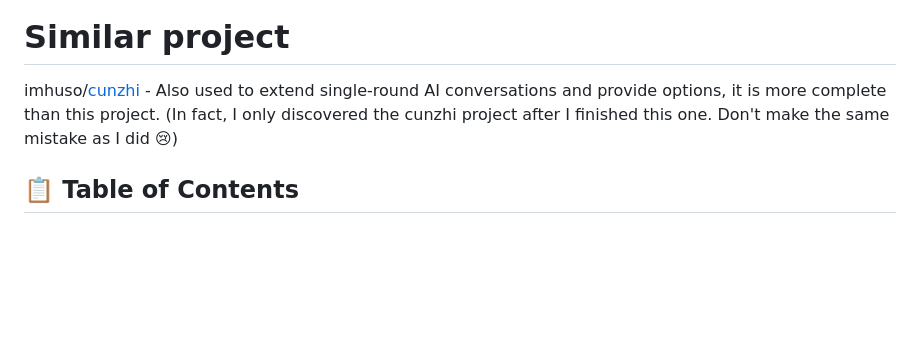
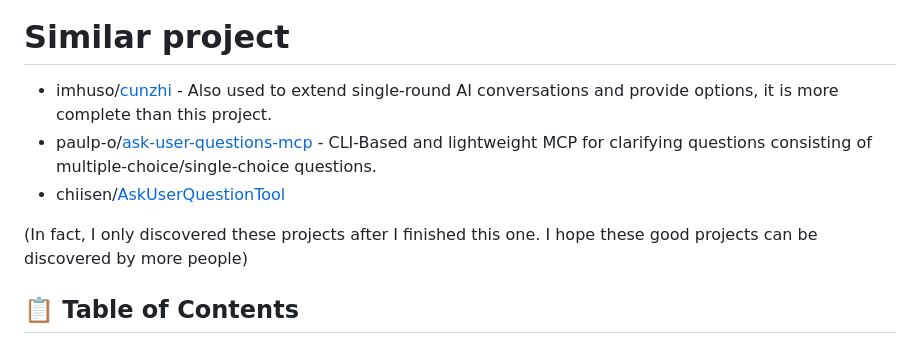
Before and after one commit to Sighthesia/interactive-choice-mcp, a Markdown page: README.md, the part around the change. GitHub-like rendering; blank space fills up the shorter version.

Commit message:
update README with similar project

```diff
--- a/README.md
+++ b/README.md
@@ -13,7 +13,11 @@ An MCP Server that enables AI to provide options and launch an interactive inter
   ![Showcase](<Showcase.png>)
 
 # Similar project
-imhuso/[cunzhi](https://github.com/imhuso/cunzhi) - Also used to extend single-round AI conversations and provide options, it is more complete than this project. (In fact, I only discovered the cunzhi project after I finished this one. Don't make the same mistake as I did 😢)
+- imhuso/[cunzhi](https://github.com/imhuso/cunzhi) - Also used to extend single-round AI conversations and provide options, it is more complete than this project.
+- paulp-o/[ask-user-questions-mcp](https://github.com/paulp-o/ask-user-questions-mcp0=) - CLI-Based and lightweight MCP for clarifying questions consisting of multiple-choice/single-choice questions.
+- chiisen/[AskUserQuestionTool](https://github.com/chiisen/AskUserQuestionTool)
+
+(In fact, I only discovered these projects after I finished this one. I hope these good projects can be discovered by more people)
 
 ## 📋 Table of Contents
 
```
Also changed, not shown: README.zh.md (+5 -1 lines).
